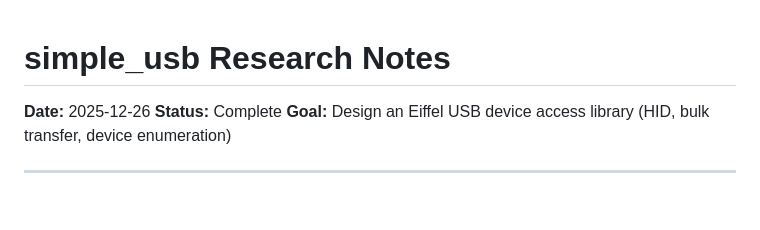
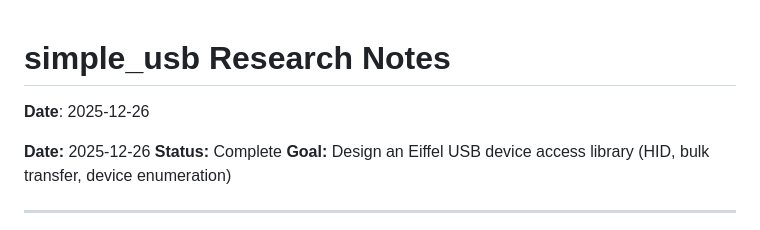
Before and after one commit to simple-eiffel/simple_usb, a Markdown page: research/SIMPLE_USB_RESEARCH.md, the part around the change. Rendered like a GitHub page; blank space fills up the shorter version.

Commit message:
docs: add Date field to research documents
Added **Date**: YYYY-MM-DD field to research markdown files
that were missing it, using filesystem creation date.

Co-Authored-By: Claude Opus 4.5 <noreply@anthropic.com>

```diff
--- a/research/SIMPLE_USB_RESEARCH.md
+++ b/research/SIMPLE_USB_RESEARCH.md
@@ -1,4 +1,7 @@
 # simple_usb Research Notes
+
+
+**Date**: 2025-12-26
 
 **Date:** 2025-12-26
 **Status:** Complete
```
